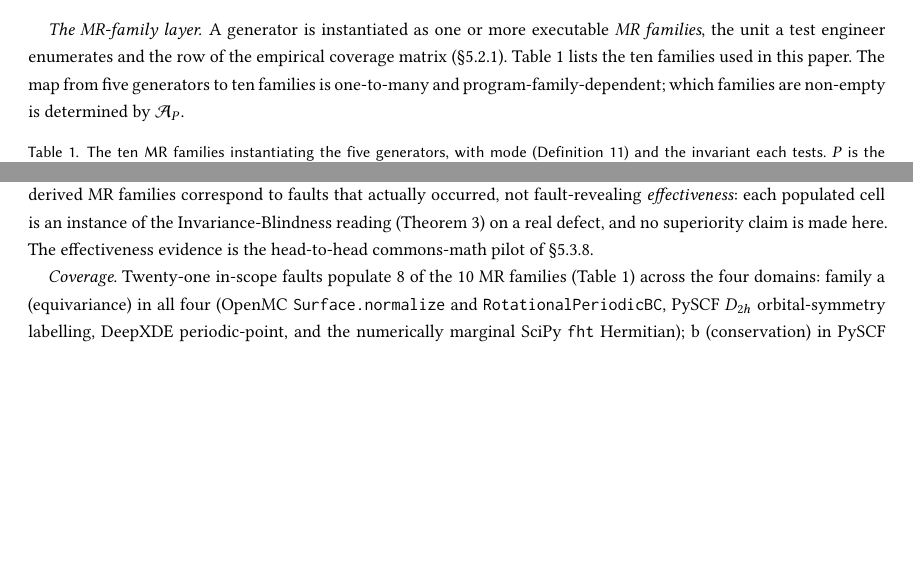
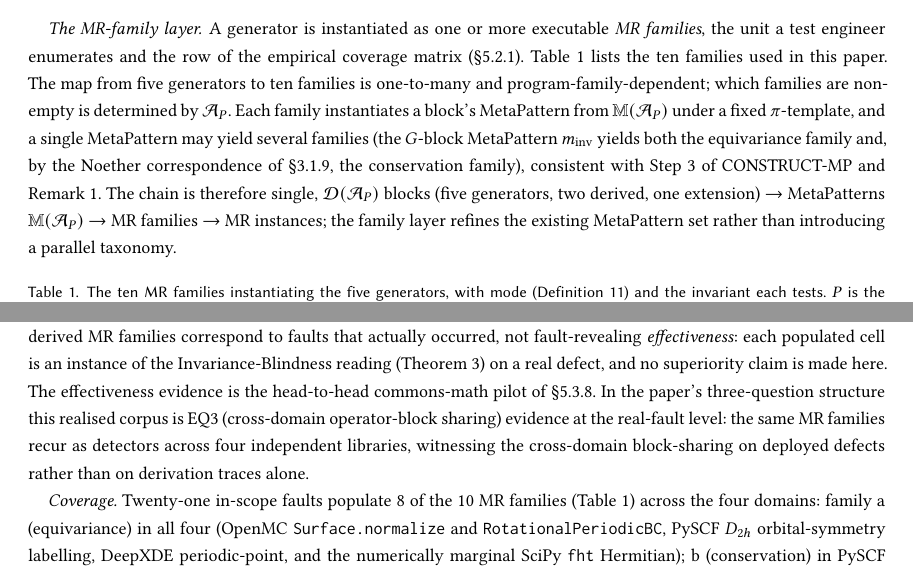
Before and after one commit to meng004/P1-MetaPattern, a LaTeX paper (NOETHER_paper_arxiv.tex): two parts of pages 16 and 46 of 84, joined at a grey line, cut so that both start at the same text, the shorter picture padded with empty space. Compiled offline with pdfLaTeX.

Commit message:
paper: enforce a single RQ/theory system (Q2) -- tie MR families to MetaPatterns; slot B1 under EQ3
Single-chain reconciliation so the new generator/family/Mode layer reads as a
refinement of the existing system, not a parallel taxonomy:
  - MR-family layer now states families instantiate the MetaPatterns of M(A_P)
    under a fixed pi-template (one MetaPattern may yield several families, e.g.
    the G-block m_inv -> equivariance + Noether-conservation), per Step 3 of
    CONSTRUCT-MP and the single-class-instances remark. The chain is single:
    D(A_P) blocks (5 generators, 2 derived, 1 extension) -> MetaPatterns M(A_P)
    -> MR families -> MR instances.
  - The realised real-bug corpus is slotted under EQ3 (cross-domain
    operator-block sharing) at the real-fault level, keeping the EQ1/EQ2/EQ3
    research-question set as the one spine.

Q1 (complementarity vs replacement) left unchanged: the comparison and the
"complementary, not a universal effectiveness contest" positioning are already
established (Objective, EQ2, C2a/C2c/C5, H3a.2). Q3 (n=21 underpowered, sparse
grid, predicted-empty families) is defended in place by the applicability-
existence framing and the negatives-as-asset reading already added.

Compiles (pdflatex exit 0, no errors); new refs resolve; zero U+2014.

Co-Authored-By: Claude Opus 4.8 <noreply@anthropic.com>
Claude-Session: https://claude.ai/code/session_01R4cthBkRgCBh5C6zZcTEWL

```diff
--- a/NOETHER_paper_arxiv.tex
+++ b/NOETHER_paper_arxiv.tex
@@ -560,7 +560,7 @@ The eight blocks of $\mathcal{D}(\mathcal{A}_P)$ are not algebraically independe
 
 \paragraph{Generators and derived blocks.} The minimal generating basis is $\{G,\,O_{\le},\,T^{*},\,\mathcal{T}^{*}_{\mathrm{rev}},\,\mathcal{L}^{*}\}$. The qualitative-dynamics block $\mathcal{D}^{*}$ is a refinement of $O_{\le}$: bounded-variation, no-overshoot, and Sturm-type oscillation invariants are order relations on a trajectory rather than on pointwise values (sharpened by $T^{*}$ where the operator is Sturm--Liouville). The method-comparison block $\mathcal{E}^{*}$ is a refinement of $\mathcal{L}^{*}$: an accuracy partial order $M_1 \preceq M_2$ is an order on a family of approximants converging to the same limit. The relational block $\mathcal{B}^{*}_{\mathrm{rel}}$ is the exact, idempotent-semiring specialisation of representation-invariance under $\mathcal{L}^{*}$ and lies outside the Lie-group / self-adjoint / time-reversal core. Conservation remains the Noether image of $G$ (the $m_{\mathrm{inv}}$ entry of Table~\ref{tab:refinement}), not a separate generator. This two-tier reading is a presentation of the same decomposition, not a new hypothesis: the eight-block sufficiency claim (Hypothesis~\ref{hyp:seven-blocks}) and the closure and decidability results (Theorems~\ref{thm:closure}, \ref{thm:decidable}) are unchanged.
 
-\paragraph{The MR-family layer.} A generator is instantiated as one or more executable \emph{MR families}, the unit a test engineer enumerates and the row of the empirical coverage matrix (\S\ref{para:real-bug-protocol}). Table~\ref{tab:mr-families} lists the ten families used in this paper. The map from five generators to ten families is one-to-many and program-family-dependent; which families are non-empty is determined by $\mathcal{A}_P$.
+\paragraph{The MR-family layer.} A generator is instantiated as one or more executable \emph{MR families}, the unit a test engineer enumerates and the row of the empirical coverage matrix (\S\ref{para:real-bug-protocol}). Table~\ref{tab:mr-families} lists the ten families used in this paper. The map from five generators to ten families is one-to-many and program-family-dependent; which families are non-empty is determined by $\mathcal{A}_P$. Each family instantiates a block's MetaPattern from $\mathbb{M}(\mathcal{A}_P)$ under a fixed $\pi$-template, and a single MetaPattern may yield several families (the $G$-block MetaPattern $m_{\mathrm{inv}}$ yields both the equivariance family and, by the Noether correspondence of \S\ref{subsec:decomposition}, the conservation family), consistent with Step~3 of CONSTRUCT-MP and Remark~\ref{rem:single-class-instances}. The chain is therefore single, $\mathcal{D}(\mathcal{A}_P)$ blocks (five generators, two derived, one extension) $\to$ MetaPatterns $\mathbb{M}(\mathcal{A}_P)$ $\to$ MR families $\to$ MR instances; the family layer refines the existing MetaPattern set rather than introducing a parallel taxonomy.
 
 \begin{table}[h]
 \centering
@@ -1426,7 +1426,7 @@ The harness for this protocol is provided as supplementary S3 \texttt{comparativ
 
 \paragraph{Real-bug evaluation (realised): applicability corroboration across four domains.}
 \label{para:real-bug-protocol}
-To address threat (c) with a fault distribution the framework was \emph{not} designed against, we mined in-the-wild faults from four third-party scientific-computing libraries, one per paper SUT domain: SciPy (pde\_numerical), PySCF (quantum\_chemistry), OpenMC (reactor\_physics), and DeepXDE (pde\_sciml, a third-party physics-informed-neural-network library). Each fault is a maintainer fix commit identified by a real SHA; for each we reproduced the pre-fix (FIRED) and post-fix (HELD) behaviour by released-to-released \texttt{pip}/\texttt{conda} installation, or, where the fix was unreleased, by source compilation of the parent and fix commits, then ran the corresponding MR-family check on each. This study evaluates \emph{applicability}, that is, whether the algebra-derived MR families correspond to faults that actually occurred, not fault-revealing \emph{effectiveness}: each populated cell is an instance of the Invariance-Blindness reading (Theorem~\ref{thm:ibt}) on a real defect, and no superiority claim is made here. The effectiveness evidence is the head-to-head commons-math pilot of \S\ref{subsec:empirical-threats}.
+To address threat (c) with a fault distribution the framework was \emph{not} designed against, we mined in-the-wild faults from four third-party scientific-computing libraries, one per paper SUT domain: SciPy (pde\_numerical), PySCF (quantum\_chemistry), OpenMC (reactor\_physics), and DeepXDE (pde\_sciml, a third-party physics-informed-neural-network library). Each fault is a maintainer fix commit identified by a real SHA; for each we reproduced the pre-fix (FIRED) and post-fix (HELD) behaviour by released-to-released \texttt{pip}/\texttt{conda} installation, or, where the fix was unreleased, by source compilation of the parent and fix commits, then ran the corresponding MR-family check on each. This study evaluates \emph{applicability}, that is, whether the algebra-derived MR families correspond to faults that actually occurred, not fault-revealing \emph{effectiveness}: each populated cell is an instance of the Invariance-Blindness reading (Theorem~\ref{thm:ibt}) on a real defect, and no superiority claim is made here. The effectiveness evidence is the head-to-head commons-math pilot of \S\ref{subsec:empirical-threats}. In the paper's three-question structure this realised corpus is EQ3 (cross-domain operator-block sharing) evidence at the real-fault level: the same MR families recur as detectors across four independent libraries, witnessing the cross-domain block-sharing on deployed defects rather than on derivation traces alone.
 
 \emph{Coverage.} Twenty-one in-scope faults populate 8 of the 10 MR families (Table~\ref{tab:mr-families}) across the four domains: family a (equivariance) in all four (OpenMC \texttt{Surface.normalize} and \texttt{RotationalPeriodicBC}, PySCF $D_{2h}$ orbital-symmetry labelling, DeepXDE periodic-point, and the numerically marginal SciPy \texttt{fht} Hermitian); b (conservation) in PySCF (electron count under smearing) and DeepXDE (Neumann mass flux); c (self-adjoint) in SciPy (\texttt{eigh} driver-invariance and complex-symmetric \texttt{solve}/\texttt{inv}) and DeepXDE (forward-mode Hessian symmetry, reachable only off the default path); d (adjoint duality) in OpenMC (iterated-fission-probability adjoint-weighted kinetics); f (static order/positivity) in SciPy (Akima two-point linearity), OpenMC (CRAM depletion non-negativity), and DeepXDE (float32 boundary detection); h (convergence) in all four (SciPy LSODA dense output, PySCF symmetry-adapted DIIS, OpenMC tally-trigger binding, DeepXDE fixed-collocation training); i (accuracy-order) in SciPy (composite-Simpson even-point observed order $4\to 3$); and j (representation-invariance) in SciPy (banded-versus-full Jacobian) and OpenMC (MPI tally reduction). The full family-by-domain matrix, per-fault SHAs, versions, reproduction scripts, and FIRED/HELD numbers are in supplementary~S5 (\texttt{real\_bugs/}).
 
```
